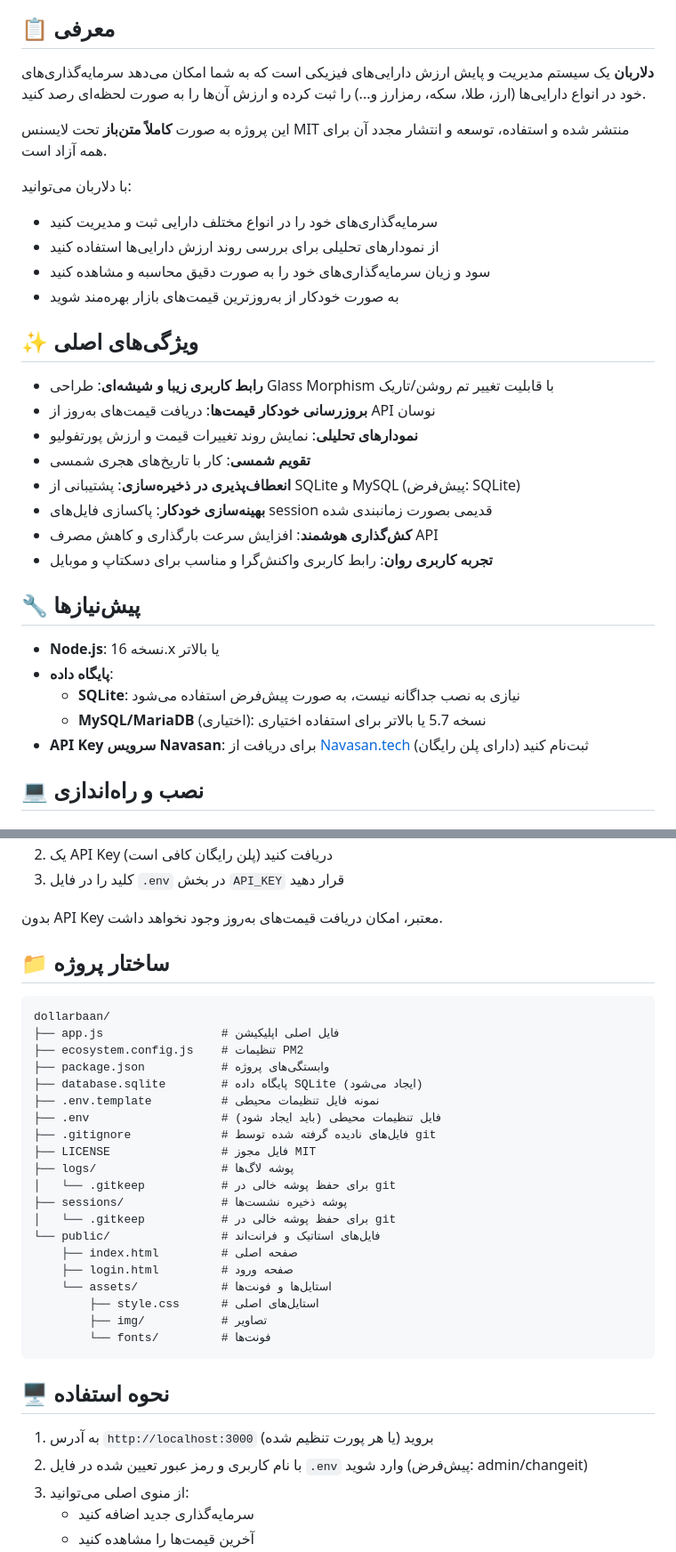
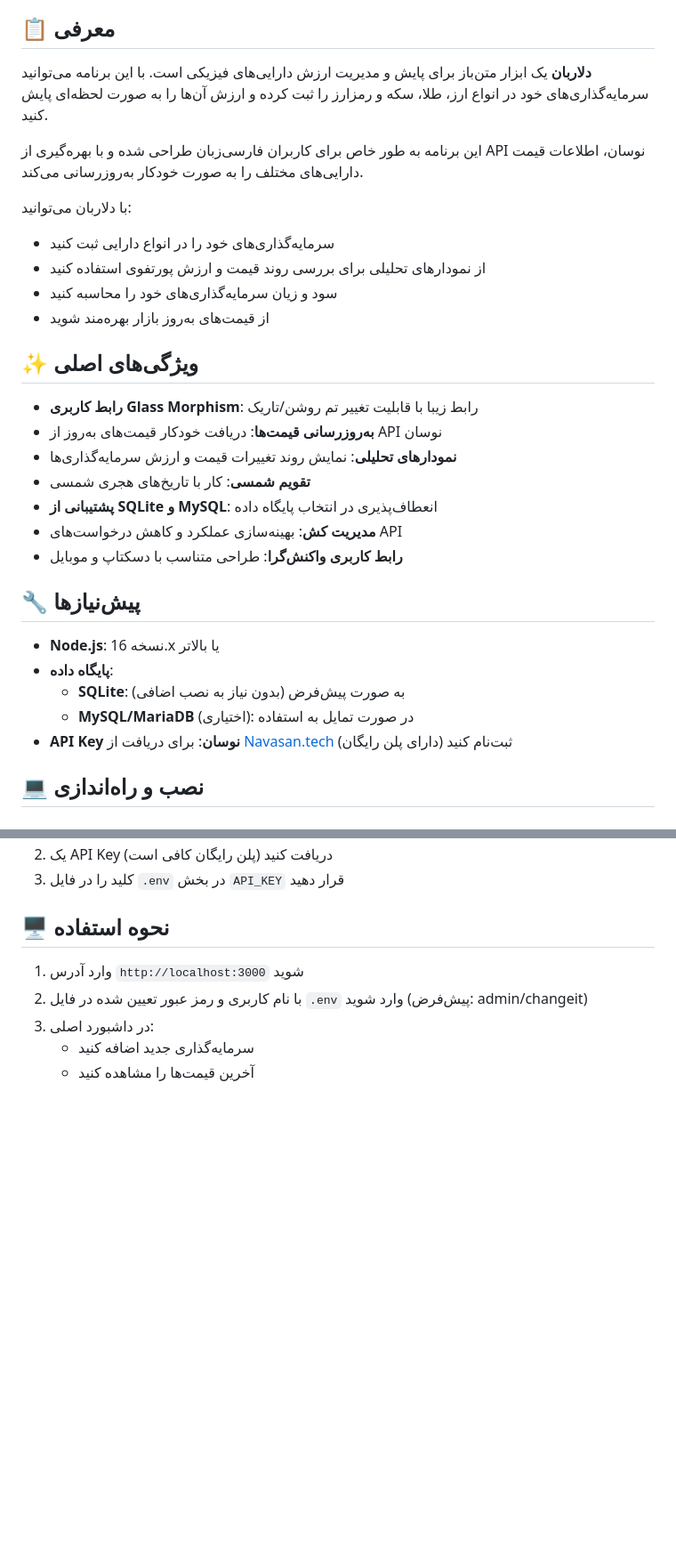
Before and after one commit to MahdiGraph/DollarBaan, a Markdown page: README.md, 2 parts joined by grey strips. Shown: that part at 89% size. Drawn GitHub-style; blank space fills up the shorter version.

````diff
--- a/README.md
+++ b/README.md
@@ -13,34 +14,33 @@
 
 ## 📋 معرفی
 
-**دلاربان** یک سیستم مدیریت و پایش ارزش دارایی‌های فیزیکی است که به شما امکان می‌دهد سرمایه‌گذاری‌های خود در انواع دارایی‌ها (ارز، طلا، سکه، رمزارز و...) را ثبت کرده و ارزش آن‌ها را به صورت لحظه‌ای رصد کنید.
+**دلاربان** یک ابزار متن‌باز برای پایش و مدیریت ارزش دارایی‌های فیزیکی است. با این برنامه می‌توانید سرمایه‌گذاری‌های خود در انواع ارز، طلا، سکه و رمزارز را ثبت کرده و ارزش آن‌ها را به صورت لحظه‌ای پایش کنید.
 
-این پروژه به صورت **کاملاً متن‌باز** تحت لایسنس MIT منتشر شده و استفاده، توسعه و انتشار مجدد آن برای همه آزاد است.
+این برنامه به طور خاص برای کاربران فارسی‌زبان طراحی شده و با بهره‌گیری از API نوسان، اطلاعات قیمت دارایی‌های مختلف را به صورت خودکار به‌روزرسانی می‌کند.
 
 با دلاربان می‌توانید:
-- سرمایه‌گذاری‌های خود را در انواع مختلف دارایی ثبت و مدیریت کنید
-- از نمودارهای تحلیلی برای بررسی روند ارزش دارایی‌ها استفاده کنید
-- سود و زیان سرمایه‌گذاری‌های خود را به صورت دقیق محاسبه و مشاهده کنید
-- به صورت خودکار از به‌روزترین قیمت‌های بازار بهره‌مند شوید
+- سرمایه‌گذاری‌های خود را در انواع دارایی ثبت کنید
+- از نمودارهای تحلیلی برای بررسی روند قیمت و ارزش پورتفوی استفاده کنید
+- سود و زیان سرمایه‌گذاری‌های خود را محاسبه کنید
+- از قیمت‌های به‌روز بازار بهره‌مند شوید
 
 ## ✨ ویژگی‌های اصلی
 
-- **رابط کاربری زیبا و شیشه‌ای**: طراحی Glass Morphism با قابلیت تغییر تم روشن/تاریک
-- **بروزرسانی خودکار قیمت‌ها**: دریافت قیمت‌های به‌روز از API نوسان
-- **نمودارهای تحلیلی**: نمایش روند تغییرات قیمت و ارزش پورتفولیو
+- **رابط کاربری Glass Morphism**: رابط زیبا با قابلیت تغییر تم روشن/تاریک
+- **به‌روزرسانی قیمت‌ها**: دریافت خودکار قیمت‌های به‌روز از API نوسان
+- **نمودارهای تحلیلی**: نمایش روند تغییرات قیمت و ارزش سرمایه‌گذاری‌ها
 - **تقویم شمسی**: کار با تاریخ‌های هجری شمسی
-- **انعطاف‌پذیری در ذخیره‌سازی**: پشتیبانی از SQLite و MySQL (پیش‌فرض: SQLite)
-- **بهینه‌سازی خودکار**: پاکسازی فایل‌های session قدیمی بصورت زمانبندی شده
-- **کش‌گذاری هوشمند**: افزایش سرعت بارگذاری و کاهش مصرف API
-- **تجربه کاربری روان**: رابط کاربری واکنش‌گرا و مناسب برای دسکتاپ و موبایل
+- **پشتیبانی از SQLite و MySQL**: انعطاف‌پذیری در انتخاب پایگاه داده
+- **مدیریت کش**: بهینه‌سازی عملکرد و کاهش درخواست‌های API
+- **رابط کاربری واکنش‌گرا**: طراحی متناسب با دسکتاپ و موبایل
 
 ## 🔧 پیش‌نیازها
 
 - **Node.js**: نسخه 16.x یا بالاتر
 - **پایگاه داده**:
-  - **SQLite**: نیازی به نصب جداگانه نیست، به صورت پیش‌فرض استفاده می‌شود
-  - **MySQL/MariaDB** (اختیاری): نسخه 5.7 یا بالاتر برای استفاده اختیاری
-- **API Key سرویس Navasan**: برای دریافت از [Navasan.tech](https://navasan.tech) ثبت‌نام کنید (دارای پلن رایگان)
+  - **SQLite**: به صورت پیش‌فرض (بدون نیاز به نصب اضافی)
+  - **MySQL/MariaDB** (اختیاری): در صورت تمایل به استفاده
+- **API Key نوسان**: برای دریافت از [Navasan.tech](https://navasan.tech) ثبت‌نام کنید (دارای پلن رایگان)
 
 ## 💻 نصب و راه‌اندازی
 
@@ -141,37 +129,10 @@ pm2 save
 2. یک API Key دریافت کنید (پلن رایگان کافی است)
 3. کلید را در فایل `.env` در بخش `API_KEY` قرار دهید
 
-بدون API Key معتبر، امکان دریافت قیمت‌های به‌روز وجود نخواهد داشت.
-
-## 📁 ساختار پروژه
-
-```
-dollarbaan/
-├── app.js                 # فایل اصلی اپلیکیشن
-├── ecosystem.config.js    # تنظیمات PM2
-├── package.json           # وابستگی‌های پروژه
-├── database.sqlite        # پایگاه داده SQLite (ایجاد می‌شود)
-├── .env.template          # نمونه فایل تنظیمات محیطی
-├── .env                   # فایل تنظیمات محیطی (باید ایجاد شود)
-├── .gitignore             # فایل‌های نادیده گرفته شده توسط git
-├── LICENSE                # فایل مجوز MIT
-├── logs/                  # پوشه لاگ‌ها
-│   └── .gitkeep           # برای حفظ پوشه خالی در git
-├── sessions/              # پوشه ذخیره نشست‌ها
-│   └── .gitkeep           # برای حفظ پوشه خالی در git
-└── public/                # فایل‌های استاتیک و فرانت‌اند
-    ├── index.html         # صفحه اصلی
-    ├── login.html         # صفحه ورود
-    └── assets/            # استایل‌ها و فونت‌ها
-        ├── style.css      # استایل‌های اصلی
-        ├── img/           # تصاویر
-        └── fonts/         # فونت‌ها
-```
-
 ## 🖥️ نحوه استفاده
 
-1. به آدرس `http://localhost:3000` (یا هر پورت تنظیم شده) بروید
+1. وارد آدرس `http://localhost:3000` شوید
 2. با نام کاربری و رمز عبور تعیین شده در فایل `.env` وارد شوید (پیش‌فرض: admin/changeit)
-3. از منوی اصلی می‌توانید:
+3. در داشبورد اصلی:
    - سرمایه‌گذاری جدید اضافه کنید
    - آخرین قیمت‌ها را مشاهده کنید
````
Also changed, not shown: other parts of README.md (+51 -120 lines).
